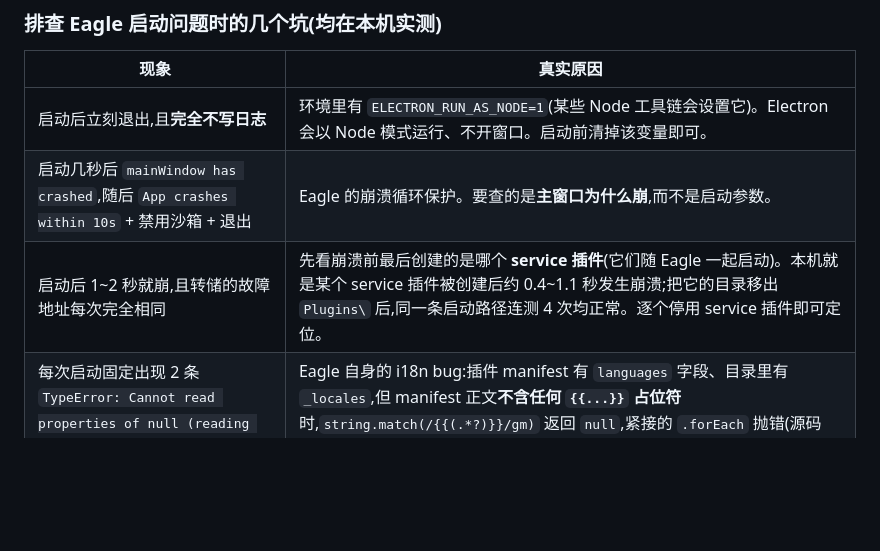
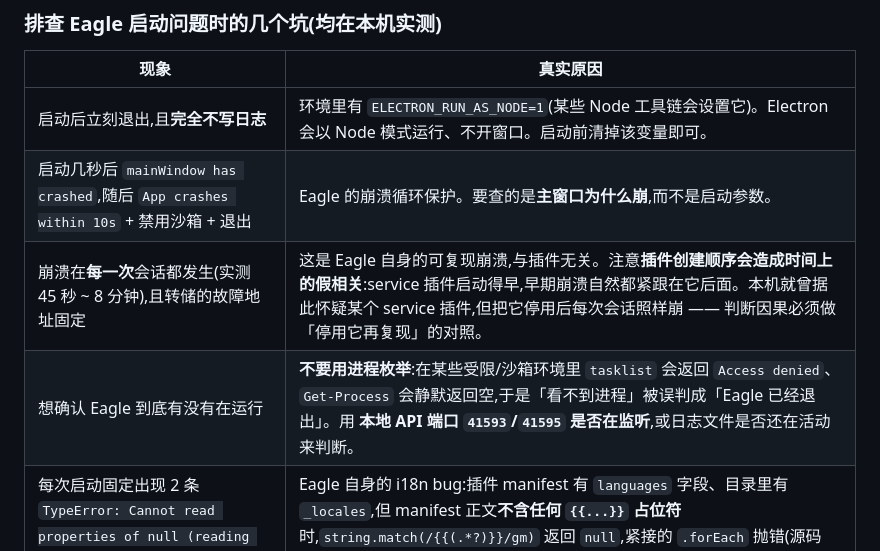
Before and after one commit to AlliceKUMO/dsh-ShapeRangeFilter, a Markdown page: docs/native-filter-findings.md, the part around the change. Rendered like a GitHub page; blank space fills up the shorter version.

Commit message:
docs: 撤回一条被证伪的诊断规则,补一条测量陷阱
上一提交依据「停用某 service 插件后 4 次启动均正常」写入了推断,
但后续发现那 4 次观察窗只有 45~90 秒,而崩溃发生在 45 秒~8 分钟处,
属于假阴性;停用该插件后每次会话依然崩溃,故撤回该推断。

同时补一条测量陷阱:受限环境里进程枚举会被拒绝(tasklist: Access denied /
Get-Process 静默返回空),会把「看不到进程」误判成「进程已退出」——
应改用本地 API 端口或日志活动判断。

```diff
--- a/docs/native-filter-findings.md
+++ b/docs/native-filter-findings.md
@@ -129,7 +129,8 @@ smartFolder / contextMenu / extraModule / library / dialog / clipboard / drag /
 |---|---|
 | 启动后立刻退出,且**完全不写日志** | 环境里有 `ELECTRON_RUN_AS_NODE=1`(某些 Node 工具链会设置它)。Electron 会以 Node 模式运行、不开窗口。启动前清掉该变量即可。 |
 | 启动几秒后 `mainWindow has crashed`,随后 `App crashes within 10s` + 禁用沙箱 + 退出 | Eagle 的崩溃循环保护。要查的是**主窗口为什么崩**,而不是启动参数。 |
-| 启动后 1~2 秒就崩,且转储的故障地址每次完全相同 | 先看崩溃前最后创建的是哪个 **service 插件**(它们随 Eagle 一起启动)。本机就是某个 service 插件被创建后约 0.4~1.1 秒发生崩溃;把它的目录移出 `Plugins\` 后,同一条启动路径连测 4 次均正常。逐个停用 service 插件即可定位。 |
+| 崩溃在**每一次**会话都发生(实测 45 秒 ~ 8 分钟),且转储的故障地址固定 | 这是 Eagle 自身的可复现崩溃,与插件无关。注意**插件创建顺序会造成时间上的假相关**:service 插件启动得早,早期崩溃自然都紧跟在它后面。本机就曾据此怀疑某个 service 插件,但把它停用后每次会话照样崩 —— 判断因果必须做「停用它再复现」的对照。 |
+| 想确认 Eagle 到底有没有在运行 | **不要用进程枚举**:在某些受限/沙箱环境里 `tasklist` 会返回 `Access denied`、`Get-Process` 会静默返回空,于是「看不到进程」被误判成「Eagle 已经退出」。用 **本地 API 端口 `41593`/`41595` 是否在监听**,或日志文件是否还在活动来判断。 |
 | 每次启动固定出现 2 条 `TypeError: Cannot read properties of null (reading 'forEach') at loadManifest` | Eagle 自身的 i18n bug:插件 manifest 有 `languages` 字段、目录里有 `_locales`,但 manifest 正文**不含任何 `{{...}}` 占位符**时,`string.match(/{{(.*?)}}/gm)` 返回 `null`,紧接的 `.forEach` 抛错(源码 `app/js/plugin/index.js` 约 3115 行)。异常被 catch,不影响启动。 |
 | 插件目录里多出一个以插件 id 命名、却没有 `manifest.json` 的子目录 | Eagle 把窗口状态写到 `<Plugins>/<id>/window-state.json`。若插件目录名不等于自己的 id,就会多出这个目录。**无害**:`loadManifest` 在 `fs.existsSync(manifestPath)` 为假时直接返回,不会报错。 |
 
```
